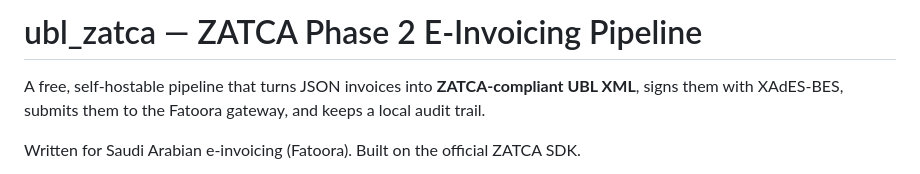
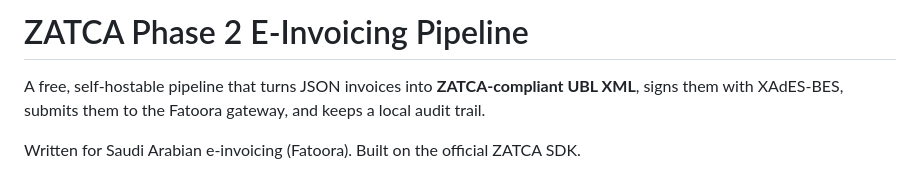
Before and after one commit to jaami/ubl_zatca, a Markdown page: README.md, the part around the change. Drawn GitHub-style.

Commit message:
Simplify README title
Drop the redundant repo-name prefix from the H1. The repo name
appears in GitHub's UI; the README doesn't need to repeat it.

Title is now: 'ZATCA Phase 2 E-Invoicing Pipeline'

The ubl_zatca references in the body are Docker image names and
remain unchanged — the Docker Hub repo still uses that name.

```diff
--- a/README.md
+++ b/README.md
@@ -1,4 +1,4 @@
-# ubl_zatca — ZATCA Phase 2 E-Invoicing Pipeline
+# ZATCA Phase 2 E-Invoicing Pipeline
 
 A free, self-hostable pipeline that turns JSON invoices into **ZATCA-compliant UBL XML**, signs them with XAdES-BES, submits them to the Fatoora gateway, and keeps a local audit trail.
 
```
